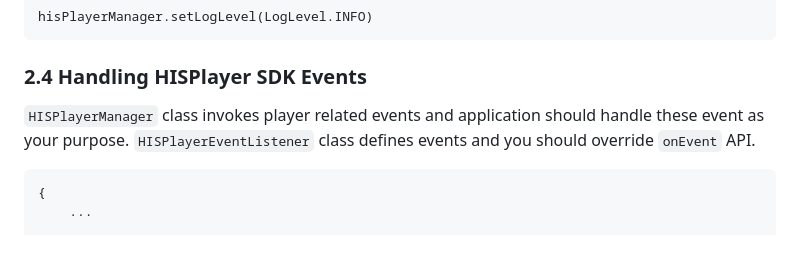
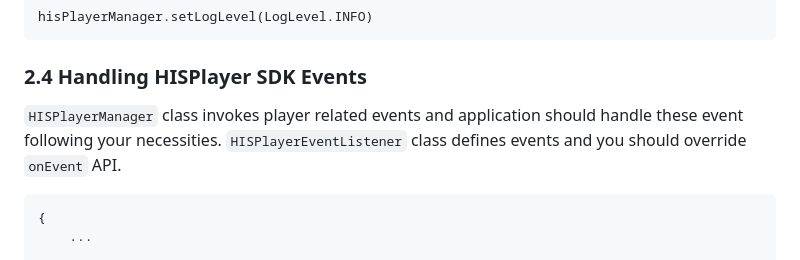
Before and after one commit to HISPlayer/MetaSpatial-SDK, a Markdown page: quickstart-guide.md, the part around the change. GitHub-like rendering.

Commit message:
Update wording for handling HISPlayer SDK events
Clarified wording in the section about handling HISPlayer SDK events.

````diff
--- a/quickstart-guide.md
+++ b/quickstart-guide.md
@@ -53,7 +53,7 @@ hisPlayerManager.setLogLevel(LogLevel.INFO)
 ```
 
 ### 2.4 Handling HISPlayer SDK Events
-`HISPlayerManager` class invokes player related events and application should handle these event as your purpose.
+`HISPlayerManager` class invokes player related events and application should handle these event following your necessities.
 `HISPlayerEventListener` class defines events and you should override `onEvent` API.
 
 ```
````
